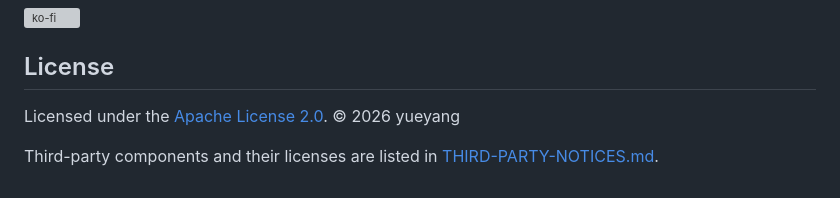
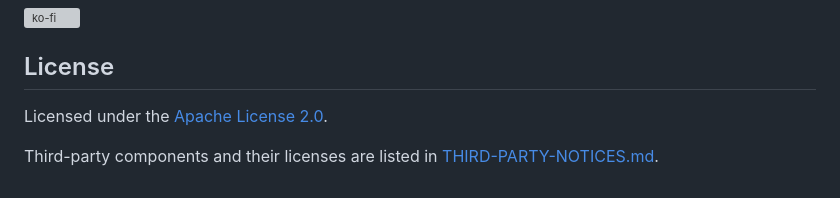
Before and after one commit to yueyang666/Foldspace, a Markdown page: README.en.md, the part around the change. Drawn GitHub-style; grey boxes are pictures that could not be loaded.

Commit message:
Fix docs: README

```diff
--- a/README.en.md
+++ b/README.en.md
@@ -65,6 +65,6 @@ Foldspace will always be free and open source. If you like it, your support help
 
 ## License
 
-Licensed under the [Apache License 2.0](LICENSE). © 2026 yueyang
+Licensed under the [Apache License 2.0](LICENSE).
 
 Third-party components and their licenses are listed in [THIRD-PARTY-NOTICES.md](THIRD-PARTY-NOTICES.md).
```
Also changed, not shown: README.md (+1 -1 lines).
